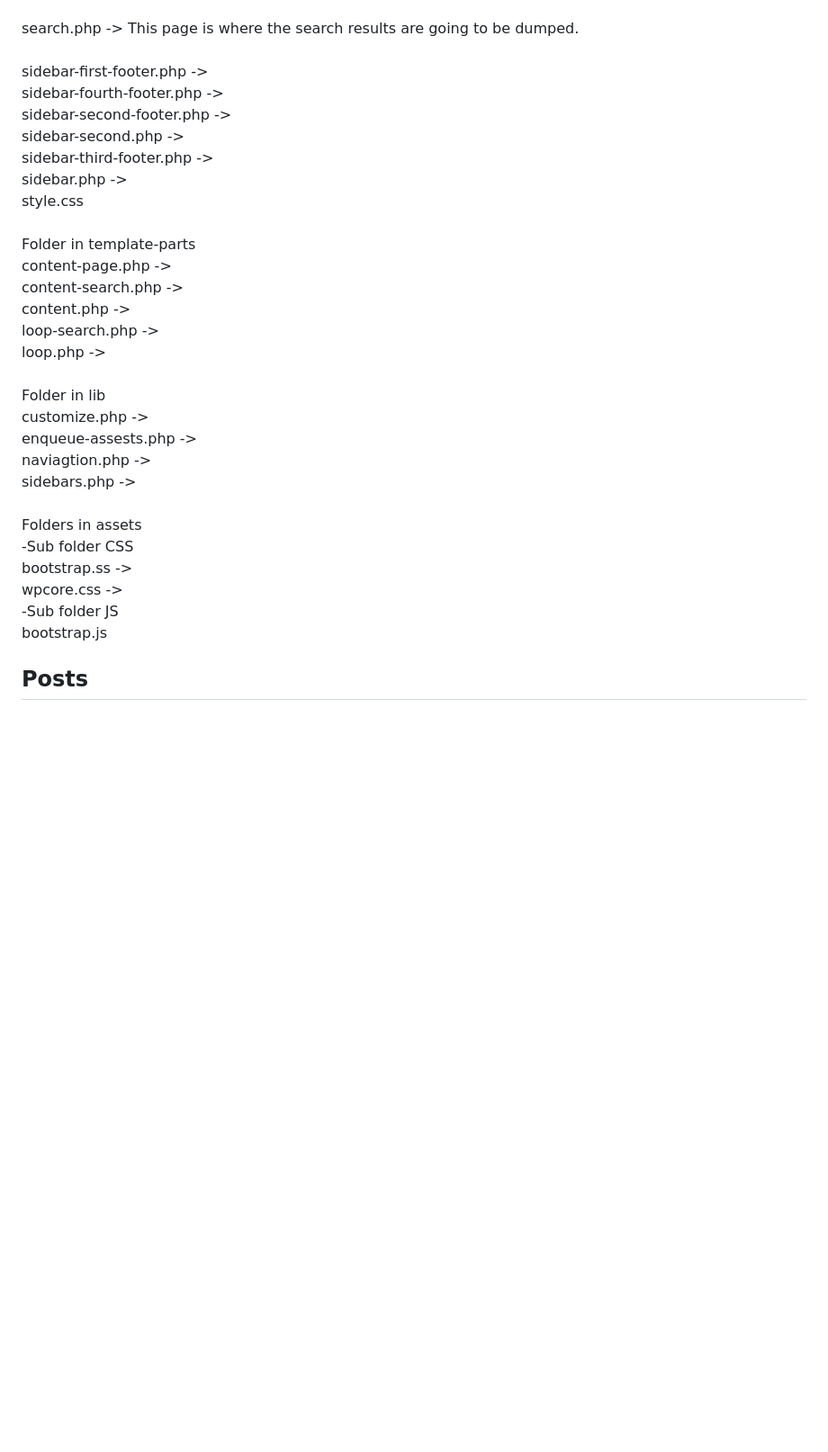
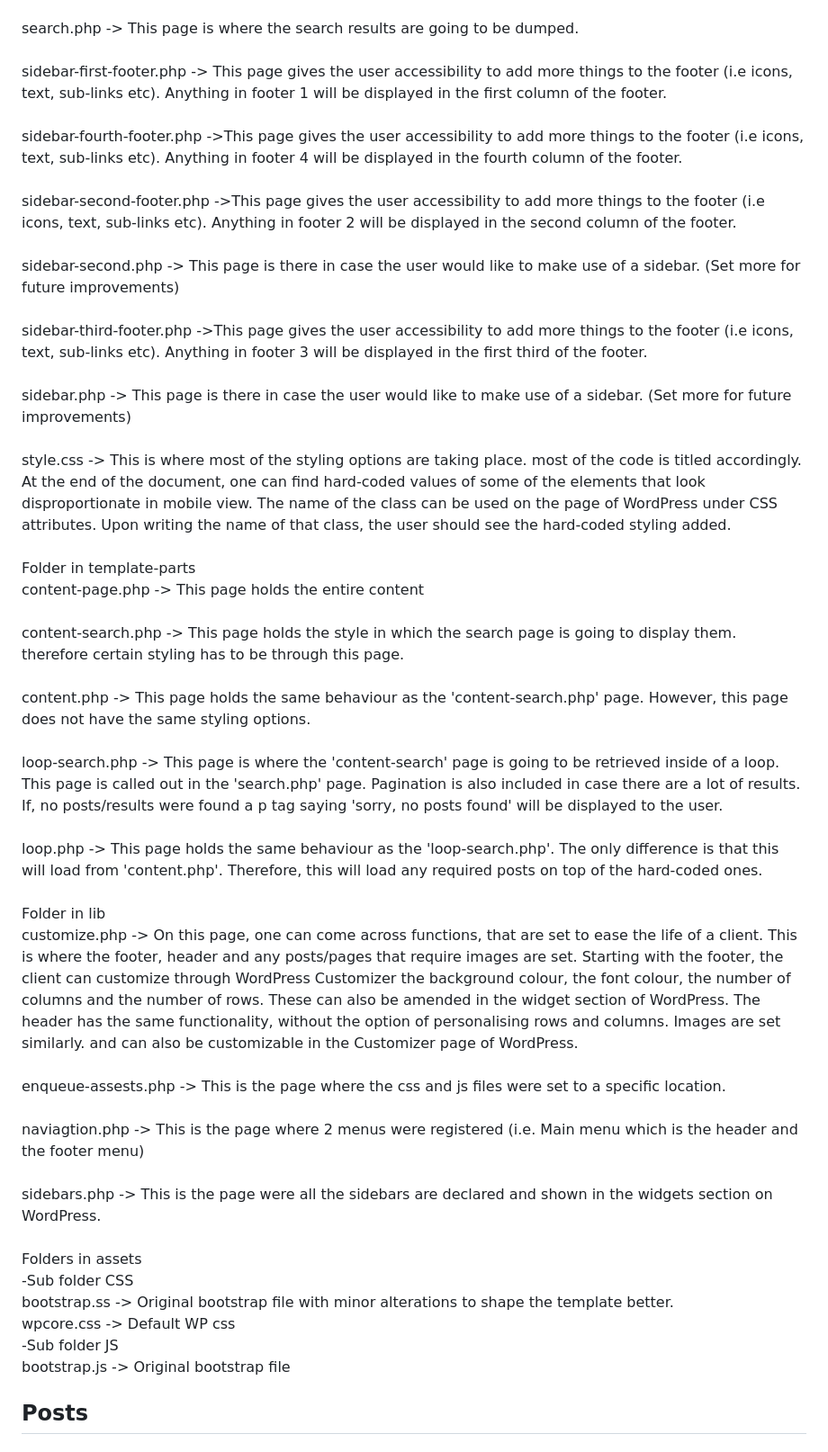
Before and after one commit to CheyennePace/WP_MCAST_Re-design, a Markdown page: README.md, the part around the change. Shown: that part at 90% size. Drawn GitHub-style; blank space fills up the shorter version.

```diff
--- a/README.md
+++ b/README.md
@@ -17,33 +17,47 @@ This theme is designed to provide users with the flexibility to customize and ad
  <br>
  <br> search.php  -> This page is where the search results are going to be dumped.
  <br>
- <br> sidebar-first-footer.php  ->
- <br> sidebar-fourth-footer.php  ->
- <br> sidebar-second-footer.php  ->
- <br> sidebar-second.php  ->
- <br> sidebar-third-footer.php  ->
- <br> sidebar.php  ->
- <br> style.css
+ <br> sidebar-first-footer.php  -> This page gives the user accessibility to add more things to the footer (i.e icons, text, sub-links etc). Anything in footer 1 will be displayed in the first column of the footer.
+ <br>
+ <br> sidebar-fourth-footer.php  ->This page gives the user accessibility to add more things to the footer (i.e icons, text, sub-links etc). Anything in footer 4 will be displayed in the fourth column of the footer.
+ <br>
+ <br> sidebar-second-footer.php  ->This page gives the user accessibility to add more things to the footer (i.e icons, text, sub-links etc). Anything in footer 2 will be displayed in the second column of the footer.
+ <br>
+ <br> sidebar-second.php  -> This page is there in case the user would like to make use of a sidebar. (Set more for future improvements)
+ <br>
+ <br> sidebar-third-footer.php  ->This page gives the user accessibility to add more things to the footer (i.e icons, text, sub-links etc). Anything in footer 3 will be displayed in the first third of the footer.
+ <br>
+ <br> sidebar.php  -> This page is there in case the user would like to make use of a sidebar. (Set more for future improvements)
+<br>
+
+ <br> style.css  -> This is where most of the styling options are taking place. most of the code is titled accordingly. At the end of the document, one can find hard-coded values of some of the elements that look disproportionate in mobile view. The name of the class can be used on the page of WordPress under CSS attributes. Upon writing the name of that class, the user should see the hard-coded styling added.
 <br>
  <br> Folder in template-parts
- <br> content-page.php  ->
- <br> content-search.php  ->
- <br> content.php  ->
- <br> loop-search.php  ->
- <br> loop.php  ->
+ <br> content-page.php  -> This page holds the entire content
+ <br>
+ <br> content-search.php  -> This page holds the style in which the search page is going to display them. therefore certain styling has to be through this page.
+ <br>
+ <br> content.php  -> This page holds the same behaviour as the 'content-search.php' page. However, this page does not have the same styling options.
+ <br>
+ <br> loop-search.php  -> This page is where the 'content-search' page is going to be retrieved inside of a loop. This page is called out in the 'search.php' page. Pagination is also included in case there are a lot of results. If, no posts/results were found a p tag saying 'sorry, no posts found' will be displayed to the user.
+ <br>
+ <br> loop.php  -> This page holds the same behaviour as the 'loop-search.php'. The only difference is that this will load from 'content.php'. Therefore, this will load any required posts on top of the hard-coded ones.
 <br>
  <br> Folder in lib
- <br> customize.php  ->
- <br> enqueue-assests.php ->
- <br> naviagtion.php  ->
- <br> sidebars.php  ->
+ <br> customize.php  -> On this page, one can come across functions, that are set to ease the life of a client. This is where the footer, header and any posts/pages that require images are set. Starting with the footer, the client can customize through WordPress Customizer the background colour, the font colour, the number of columns and the number of rows. These can also be amended in the widget section of WordPress. The header has the same functionality, without the option of personalising rows and columns. Images are set similarly. and can also be customizable in the Customizer page of WordPress.
+ <br>
+ <br> enqueue-assests.php -> This is the page where the css and js files were set to a specific location.
+ <br>
+ <br> naviagtion.php  -> This is the page where 2 menus were registered (i.e. Main menu which is the header and the footer menu)
+ <br>
+ <br> sidebars.php  -> This is the page were all the sidebars are declared and shown in the widgets section on WordPress.
 <br>
  <br> Folders in assets
  <br> -Sub folder CSS
- <br> bootstrap.ss  ->
- <br> wpcore.css  ->
+ <br> bootstrap.ss  -> Original bootstrap file with minor alterations to shape the template better.
+ <br> wpcore.css  -> Default WP css
  <br> -Sub folder JS
- <br> bootstrap.js
+ <br> bootstrap.js  -> Original bootstrap file
 <br>
 
 <h2>Posts</h2>
```
